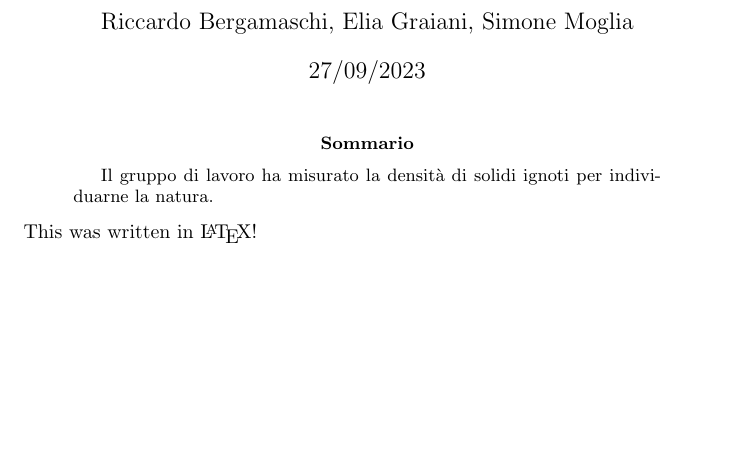
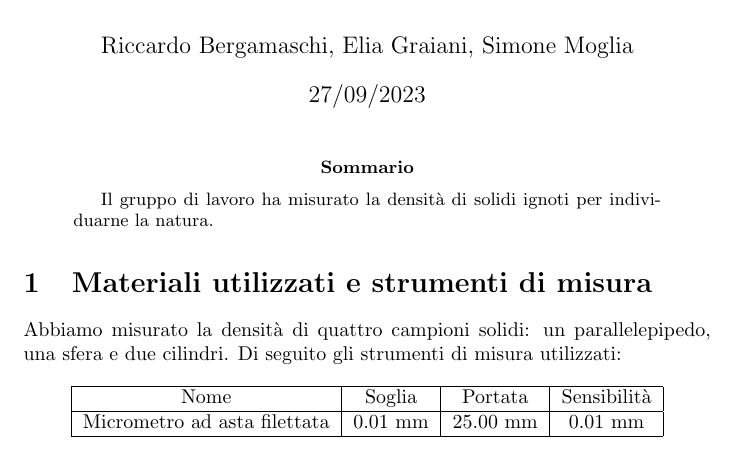
Before and after one commit to RBerga06/unipr-clt-fisica, a LaTeX paper (src/rberga06/unipr/cltfis/lab1/mod1/density/relazione.tex): part of the page, cut so that both start at the same text, the shorter picture padded with empty space. Compiled offline with pdfLaTeX.

Commit message:
Prima tabella

```diff
--- a/src/rberga06/unipr/cltfis/lab1/mod1/density/relazione.tex
+++ b/src/rberga06/unipr/cltfis/lab1/mod1/density/relazione.tex
@@ -9,10 +9,27 @@
 \date{27/09/2023}
 \makeindex
 \begin{document}
+
 \maketitle
+
 \begin{abstract}
     Il gruppo di lavoro ha misurato la densità di solidi ignoti
     per individuarne la natura.
 \end{abstract}
-This was written in \LaTeX !
+
+\section{Materiali utilizzati e strumenti di misura}
+Abbiamo misurato la densità di quattro campioni solidi:
+un parallelepipedo, una sfera e due cilindri.
+Di seguito gli strumenti di misura utilizzati:
+
+\begin{center}
+    \begin{tabular}{ |c|c|c|c| }
+        \hline
+        Nome & Soglia & Portata & Sensibilità \\
+        \hline
+        Micrometro ad asta filettata & 0.01 mm & 25.00 mm & 0.01 mm \\
+        \hline
+    \end{tabular}
+\end{center}
+
 \end{document}
```
